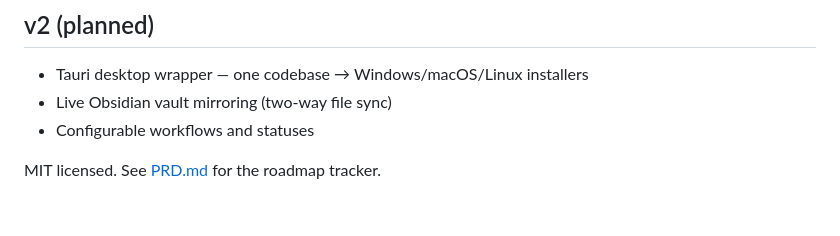
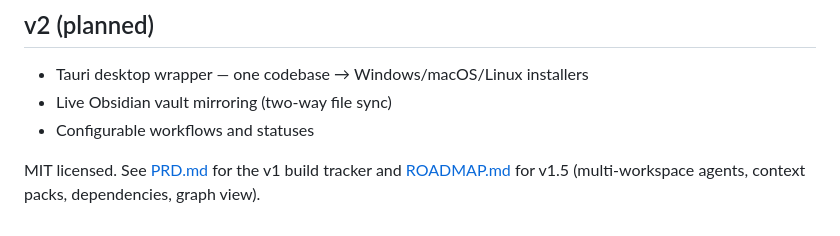
Before and after one commit to Davidb3l/Ametrite, a Markdown page: README.md, the part around the change. Drawn GitHub-style.

Commit message:
Add v1.5 roadmap: multi-workspace agents, context packs, dependencies, events
Co-Authored-By: Claude Fable 5 <noreply@anthropic.com>

```diff
--- a/README.md
+++ b/README.md
@@ -104,4 +104,4 @@ renews the lease. See [AGENTS.md](AGENTS.md) for loop etiquette.
 - Live Obsidian vault mirroring (two-way file sync)
 - Configurable workflows and statuses
 
-MIT licensed. See [PRD.md](PRD.md) for the roadmap tracker.
+MIT licensed. See [PRD.md](PRD.md) for the v1 build tracker and [ROADMAP.md](ROADMAP.md) for v1.5 (multi-workspace agents, context packs, dependencies, graph view).
```
